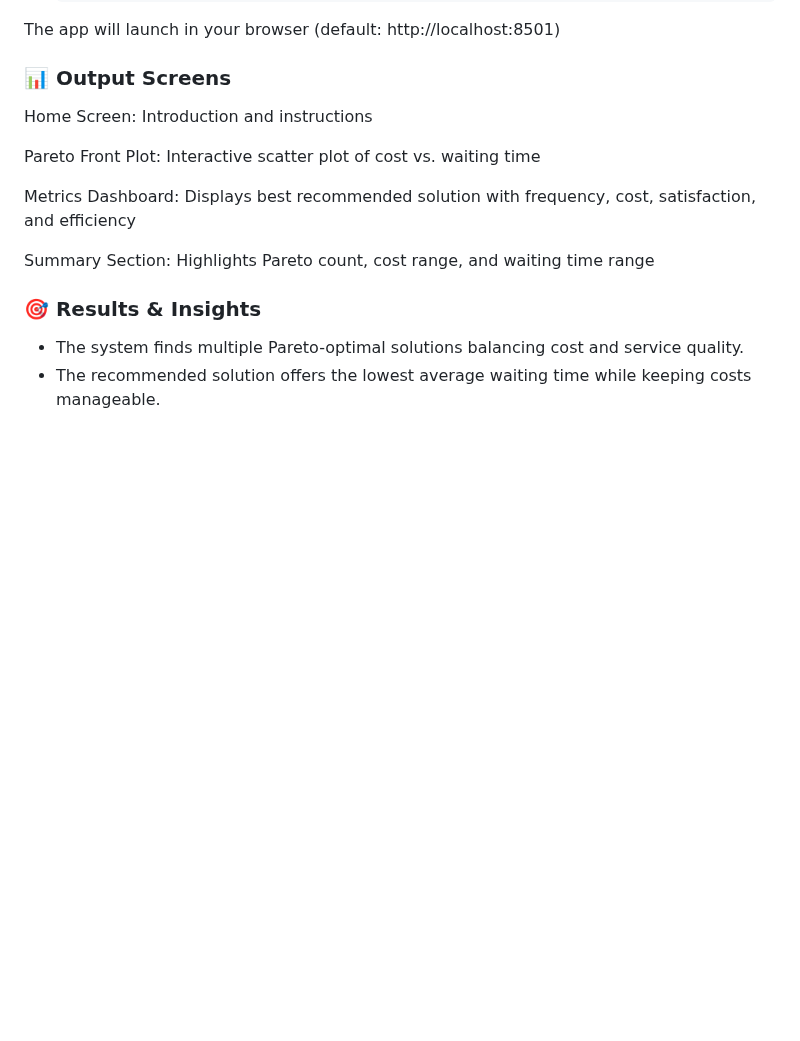
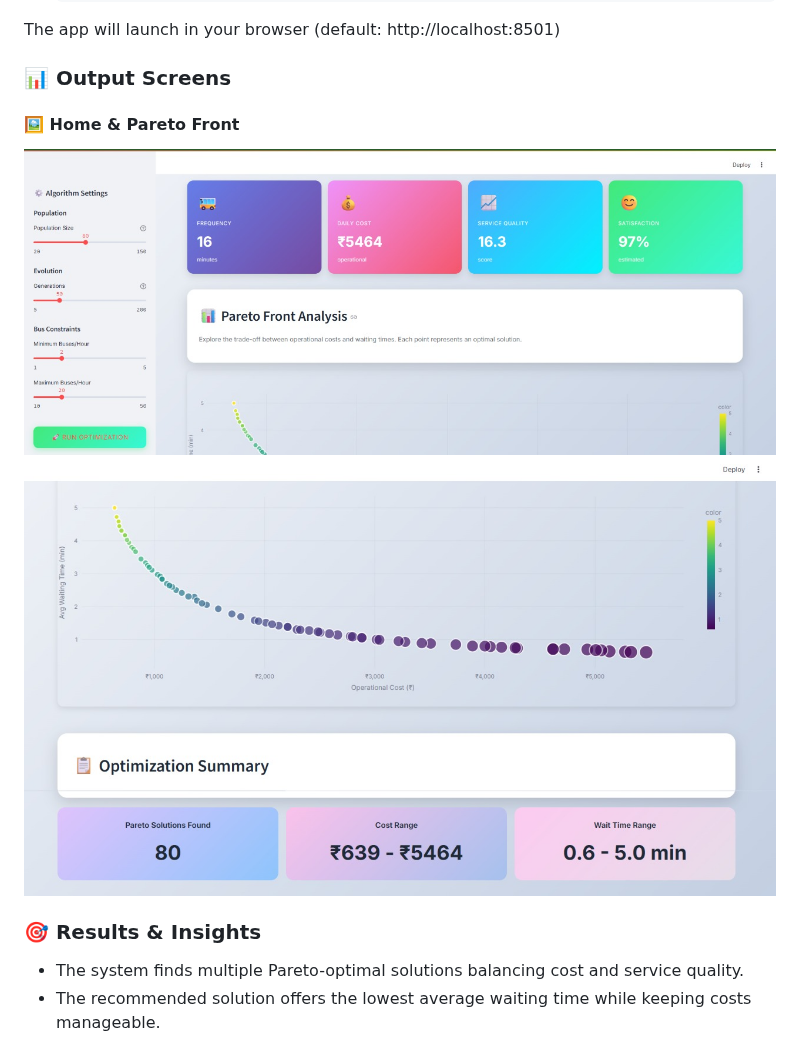
Before and after one commit to AkshadaMane26/Pareto-Based-Multi-Objective-Optimization-Framework-for-Public-Transport-Scheduling, a Markdown page: README.md, the part around the change. Drawn GitHub-style; blank space fills up the shorter version.

```diff
--- a/README.md
+++ b/README.md
@@ -66,13 +66,11 @@ Key steps include:
 The app will launch in your browser (default: http://localhost:8501)
 
 ### 📊 Output Screens
-Home Screen: Introduction and instructions
 
-Pareto Front Plot: Interactive scatter plot of cost vs. waiting time
+#### 🖼️ Home & Pareto Front
+![Home Screen](output1.jpg)
+![Pareto Front](output2.jpg)
 
-Metrics Dashboard: Displays best recommended solution with frequency, cost, satisfaction, and efficiency
-
-Summary Section: Highlights Pareto count, cost range, and waiting time range
 
 ### 🎯 Results & Insights
 
```
